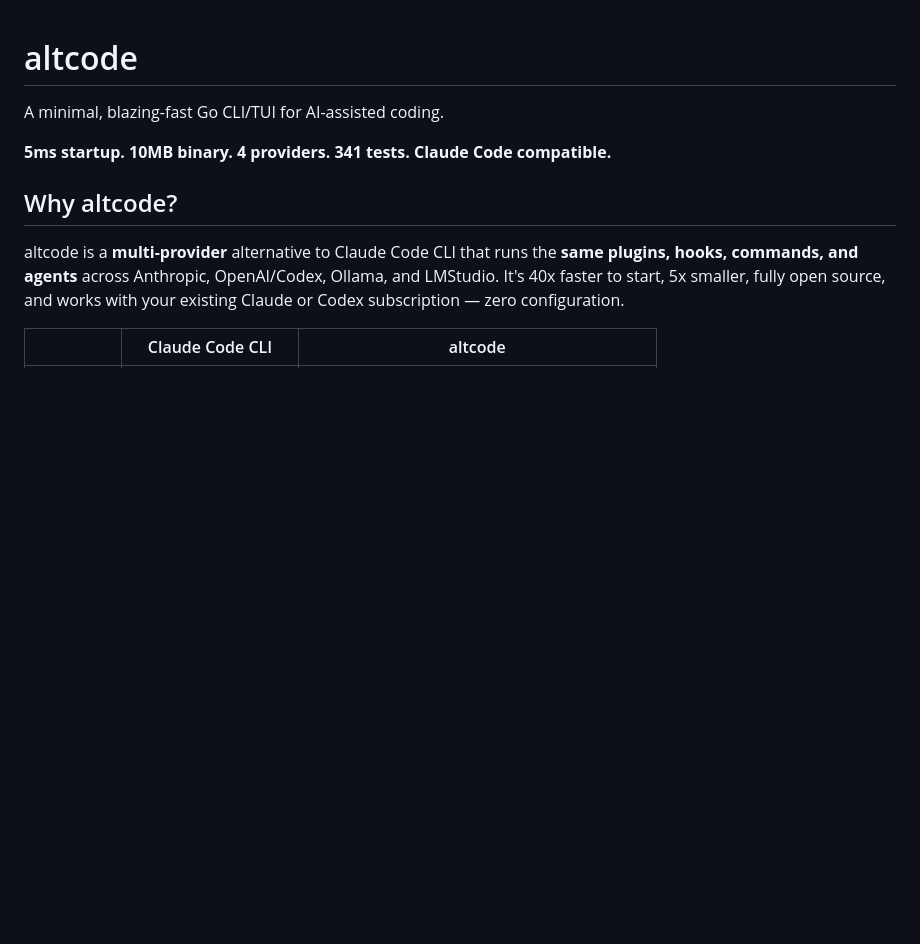
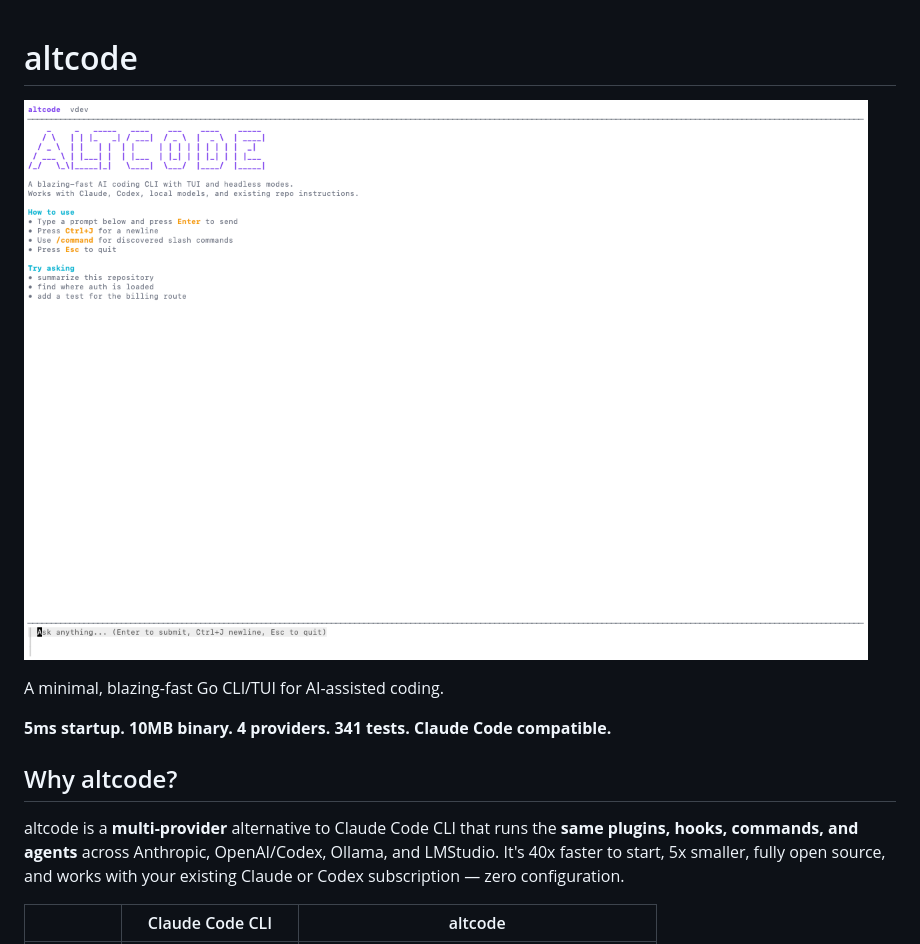
Before and after one commit to jiayaoqijia/altcode, a Markdown page: README.md, the part around the change. Drawn GitHub-style; pictures changed too: docs/images/altcode-hero.png (added); blank space fills up the shorter version.

```diff
--- a/README.md
+++ b/README.md
@@ -1,4 +1,6 @@
 # altcode
+
+![altcode TUI preview](docs/images/altcode-hero.png)
 
 A minimal, blazing-fast Go CLI/TUI for AI-assisted coding.
 
```
Also changed, not shown: 8 other files.
